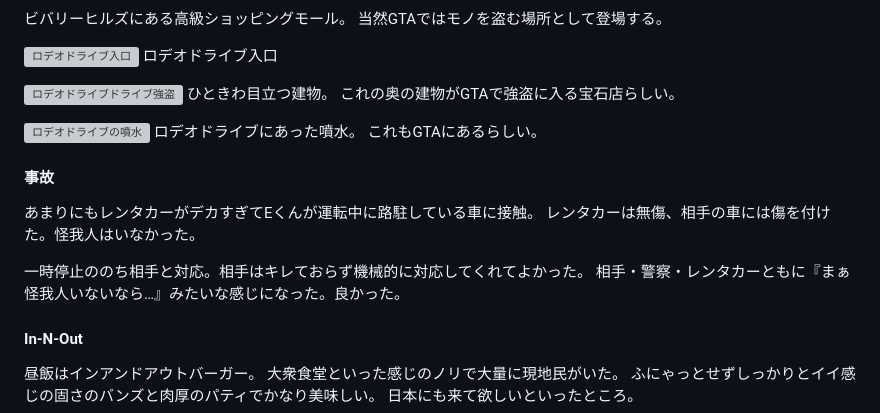
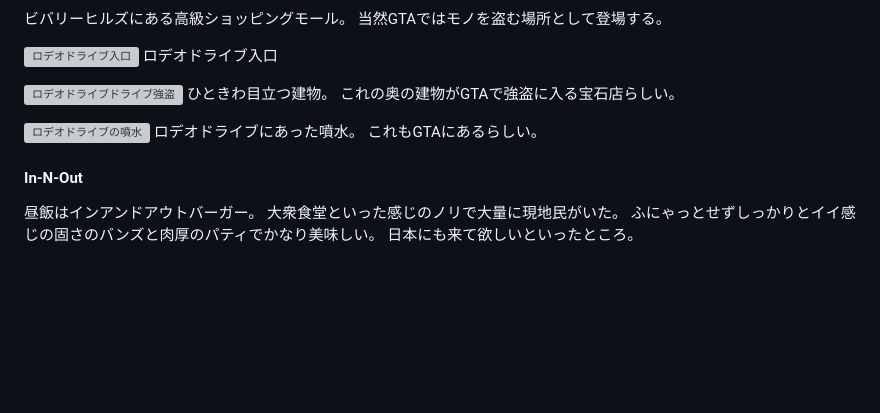
Before and after one commit to wefma/wefmaika-page, a Markdown page: content/blog/2026092700-losangels.md, the part around one of its changes. GitHub-like rendering; blank space fills up the shorter version; grey boxes are pictures that could not be loaded.

Commit message:
fix typo 2

```diff
--- a/content/blog/2026092700-losangels.md
+++ b/content/blog/2026092700-losangels.md
@@ -370,13 +370,6 @@ GTAでも出てくる建物らしい。
 ロデオドライブにあった噴水。
 これもGTAにあるらしい。
 
-#### 事故
-あまりにもレンタカーがデカすぎてEくんが運転中に路駐している車に接触。
-レンタカーは無傷、相手の車には傷を付けた。怪我人はいなかった。
-
-一時停止ののち相手と対応。相手はキレておらず機械的に対応してくれてよかった。
-相手・警察・レンタカーともに『まぁ怪我人いないなら…』みたいな感じになった。良かった。
-
 #### In-N-Out
 昼飯はインアンドアウトバーガー。
 大衆食堂といった感じのノリで大量に現地民がいた。
```
Also changed, not shown: other parts of content/blog/2026092700-losangels.md (+1 -1 lines).
